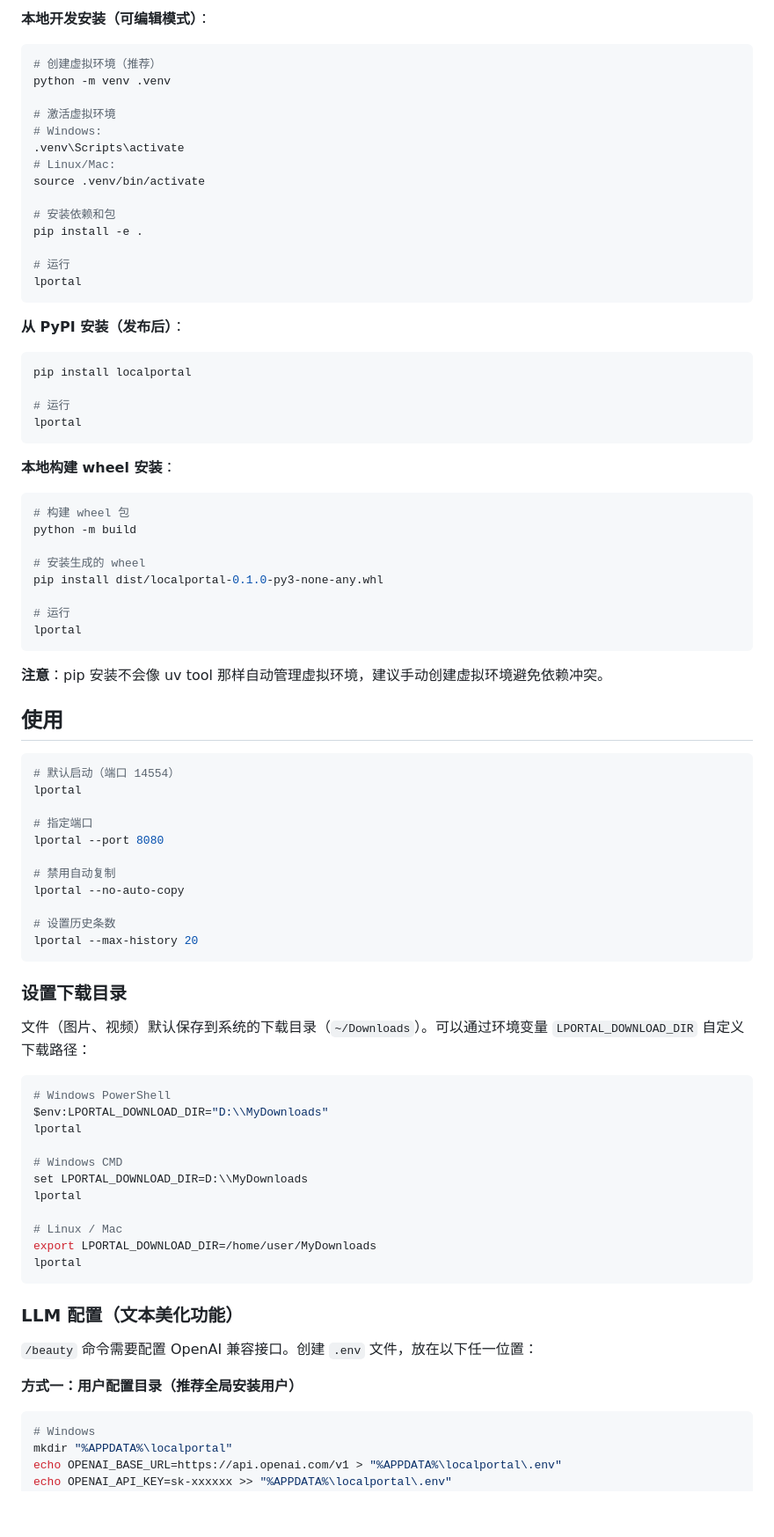
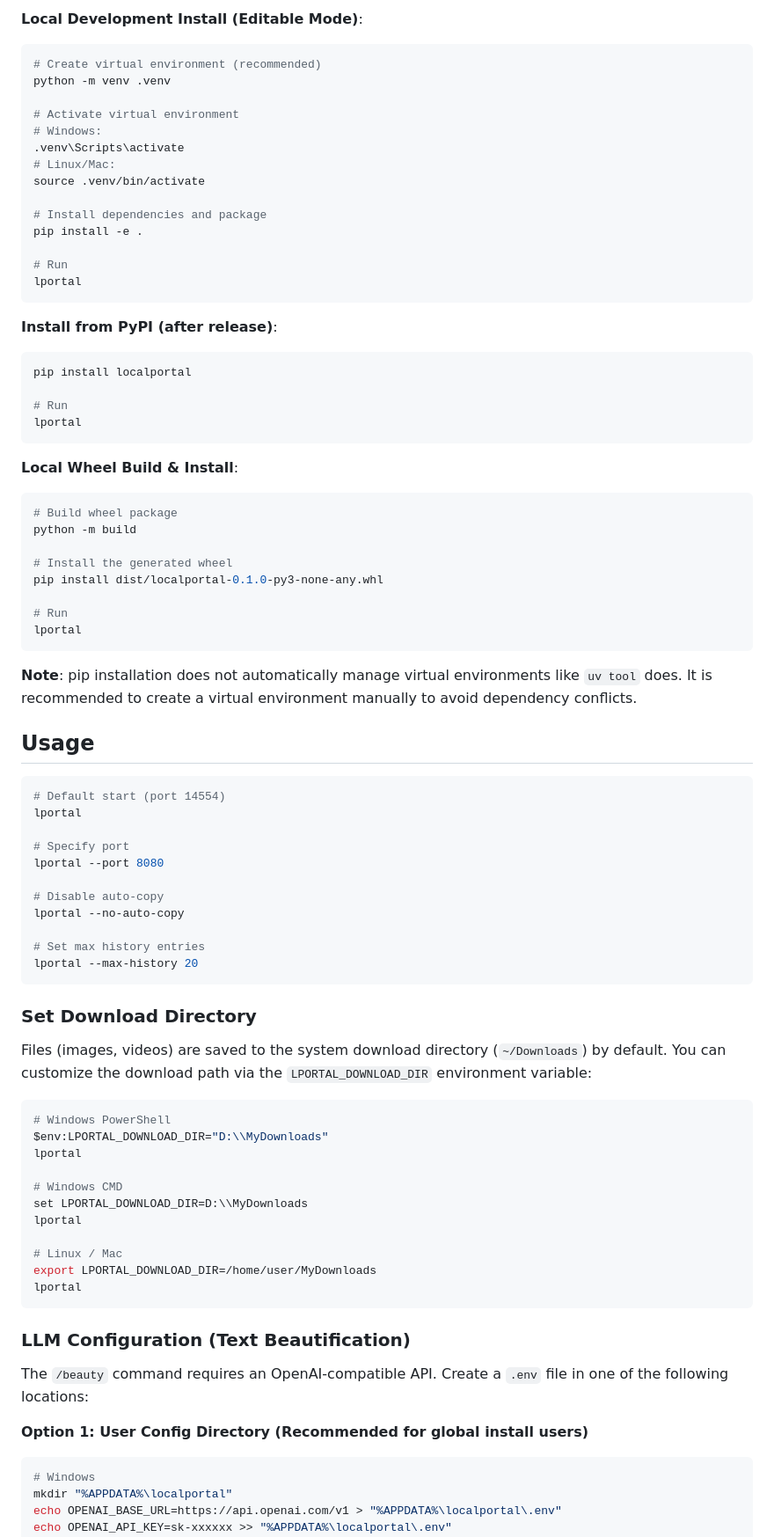
Before and after one commit to BarnettZhou/LocalPortal, a Markdown page: README.md, the part around one of its changes. Shown at 88% size. Drawn GitHub-style; blank space fills up the shorter version.

````diff
--- a/README.md
+++ b/README.md
@@ -74,63 +76,63 @@ uv run lportal # 运行
 
-**本地开发安装（可编辑模式）**：
+**Local Development Install (Editable Mode)**:
 ```bash
-# 创建虚拟环境（推荐）
+# Create virtual environment (recommended)
 python -m venv .venv
 
-# 激活虚拟环境
+# Activate virtual environment
 # Windows:
 .venv\Scripts\activate
 # Linux/Mac:
 source .venv/bin/activate
 
-# 安装依赖和包
+# Install dependencies and package
 pip install -e .
 
-# 运行
+# Run
 lportal
 ```
 
-**从 PyPI 安装（发布后）**：
+**Install from PyPI (after release)**:
 ```bash
 pip install localportal
 
-# 运行
+# Run
 lportal
 ```
 
-**本地构建 wheel 安装**：
+**Local Wheel Build & Install**:
 ```bash
-# 构建 wheel 包
+# Build wheel package
 python -m build
 
-# 安装生成的 wheel
+# Install the generated wheel
 pip install dist/localportal-0.1.0-py3-none-any.whl
 
-# 运行
+# Run
 lportal
 ```
 
-**注意**：pip 安装不会像 uv tool 那样自动管理虚拟环境，建议手动创建虚拟环境避免依赖冲突。
+**Note**: pip installation does not automatically manage virtual environments like `uv tool` does. It is recommended to create a virtual environment manually to avoid dependency conflicts.
 
-## 使用
+## Usage
 
 ```bash
-# 默认启动（端口 14554）
+# Default start (port 14554)
 lportal
 
-# 指定端口
+# Specify port
 lportal --port 8080
 
-# 禁用自动复制
+# Disable auto-copy
 lportal --no-auto-copy
 
-# 设置历史条数
+# Set max history entries
 lportal --max-history 20
 ```
 
-### 设置下载目录
+### Set Download Directory
 
-文件（图片、视频）默认保存到系统的下载目录（`~/Downloads`）。可以通过环境变量 `LPORTAL_DOWNLOAD_DIR` 自定义下载路径：
+Files (images, videos) are saved to the system download directory (`~/Downloads`) by default. You can customize the download path via the `LPORTAL_DOWNLOAD_DIR` environment variable:
 
 ```bash
 # Windows PowerShell
@@ -146,11 +148,11 @@ export LPORTAL_DOWNLOAD_DIR=/home/user/MyDownloads
 lportal
 ```
 
-### LLM 配置（文本美化功能）
+### LLM Configuration (Text Beautification)
 
-`/beauty` 命令需要配置 OpenAI 兼容接口。创建 `.env` 文件，放在以下任一位置：
+The `/beauty` command requires an OpenAI-compatible API. Create a `.env` file in one of the following locations:
 
-**方式一：用户配置目录（推荐全局安装用户）**
+**Option 1: User Config Directory (Recommended for global install users)**
 
 ```bash
 # Windows
````
Also changed, not shown: other parts of README.md (+104 -102 lines), AGENTS.md (+8 -1 lines), docs/readme-zh.md (added, +278 -0 lines).
